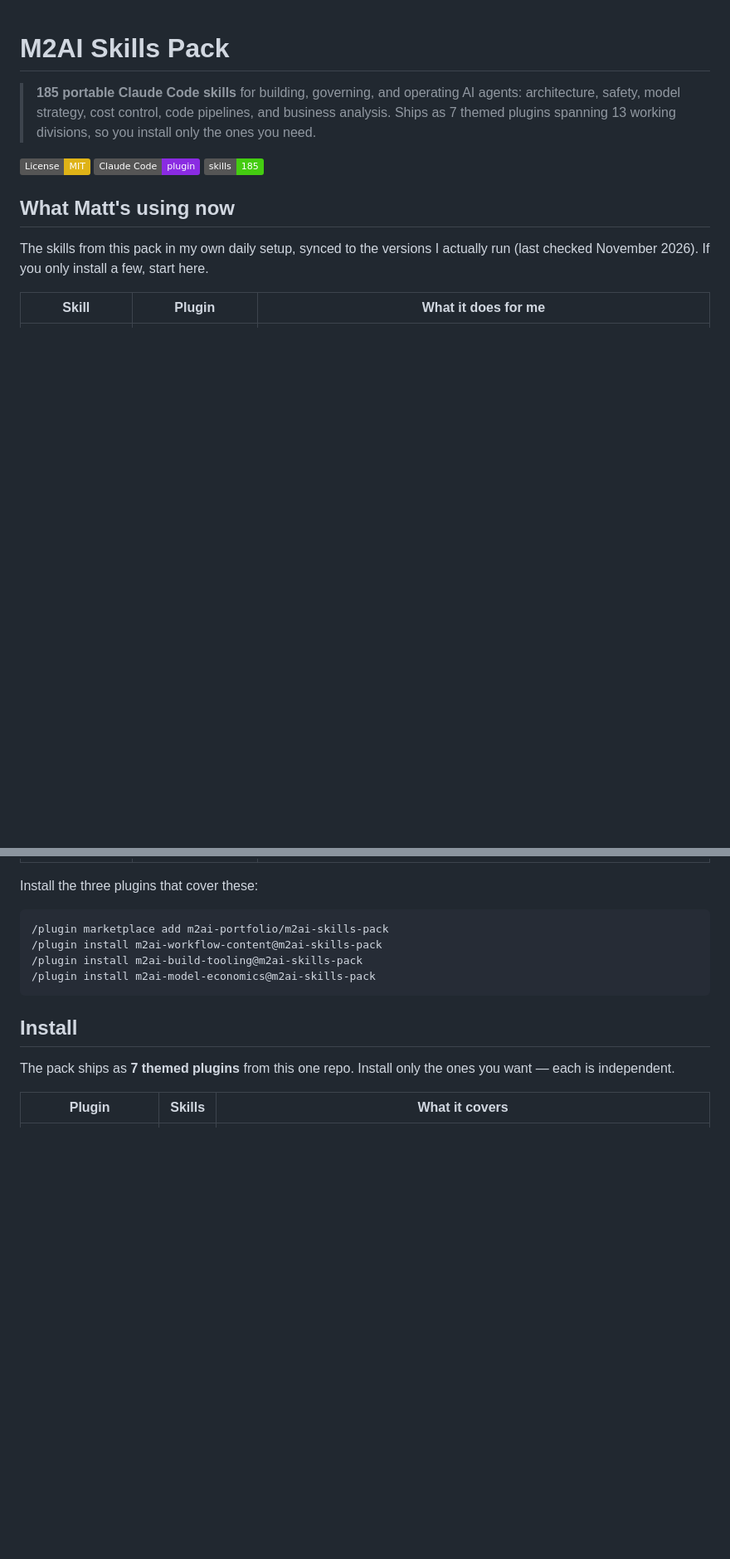
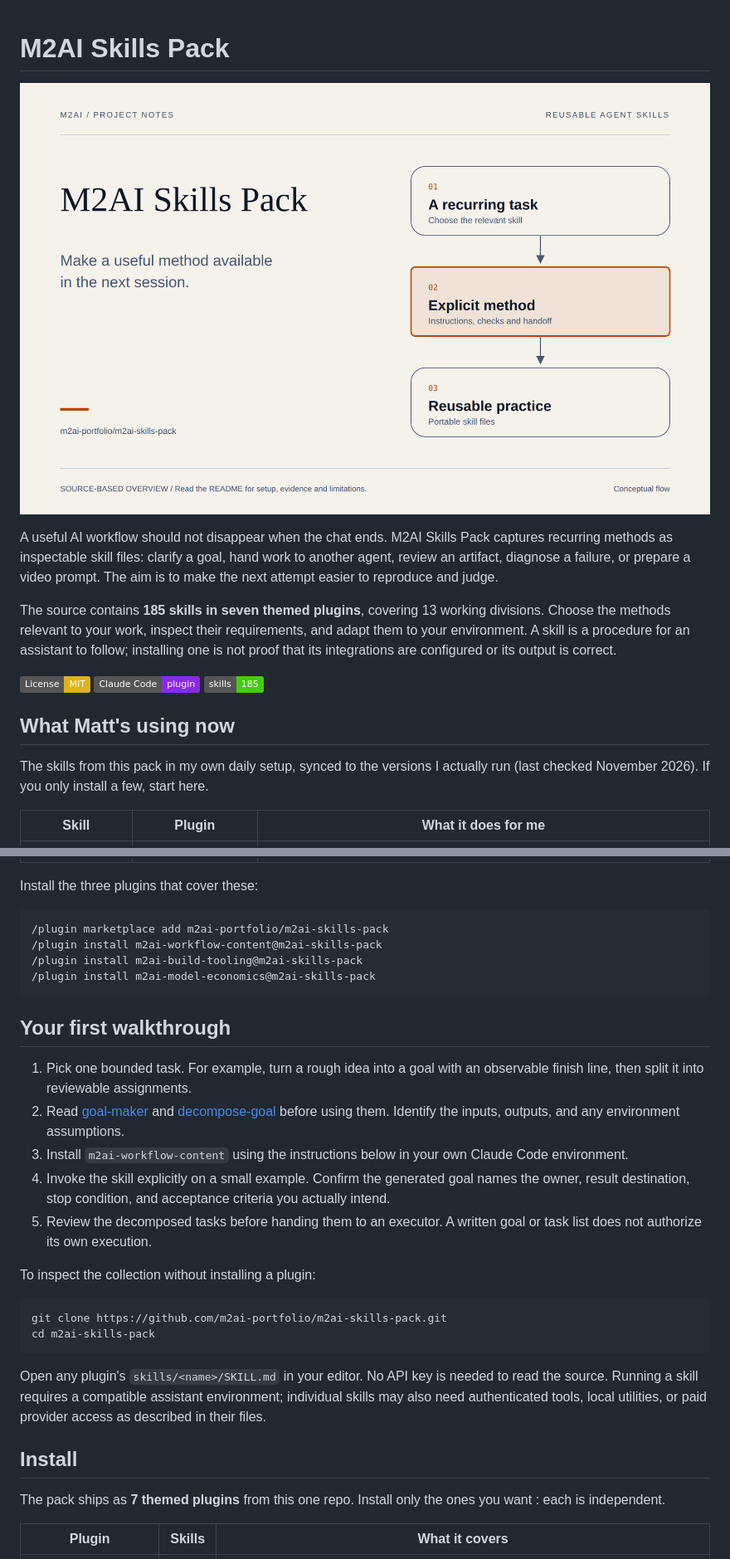
Before and after one commit to m2ai-portfolio/m2ai-skills-pack, a Markdown page: README.md, 2 parts joined by grey strips. Shown at 83% size. GitHub-like rendering; pictures changed too: docs/portfolio-hero.png (added); badges without logos; blank space fills up the shorter version.

Commit message:
docs: clarify m2ai-skills-pack story and setup (#3)

````diff
--- a/README.md
+++ b/README.md
@@ -1,6 +1,10 @@
 # M2AI Skills Pack
 
-> **185 portable Claude Code skills** for building, governing, and operating AI agents: architecture, safety, model strategy, cost control, code pipelines, and business analysis. Ships as 7 themed plugins spanning 13 working divisions, so you install only the ones you need.
+![M2AI Skills Pack, carry a useful method into the next project and session](docs/portfolio-hero.png)
+
+A useful AI workflow should not disappear when the chat ends. M2AI Skills Pack captures recurring methods as inspectable skill files: clarify a goal, hand work to another agent, review an artifact, diagnose a failure, or prepare a video prompt. The aim is to make the next attempt easier to reproduce and judge.
+
+The source contains **185 skills in seven themed plugins**, covering 13 working divisions. Choose the methods relevant to your work, inspect their requirements, and adapt them to your environment. A skill is a procedure for an assistant to follow; installing one is not proof that its integrations are configured or its output is correct.
 
 [![License: MIT](https://img.shields.io/badge/License-MIT-yellow.svg)](LICENSE) [![Claude Code](https://img.shields.io/badge/Claude%20Code-plugin-blueviolet)](#install) [![Skills](https://img.shields.io/badge/skills-185-brightgreen.svg)](#the-catalog)
 
@@ -29,9 +33,26 @@ Install the three plugins that cover these:
 /plugin install m2ai-model-economics@m2ai-skills-pack
 ```
 
+## Your first walkthrough
+
+1. Pick one bounded task. For example, turn a rough idea into a goal with an observable finish line, then split it into reviewable assignments.
+2. Read [goal-maker](m2ai-workflow-content/skills/goal-maker/SKILL.md) and [decompose-goal](m2ai-workflow-content/skills/decompose-goal/SKILL.md) before using them. Identify the inputs, outputs, and any environment assumptions.
+3. Install `m2ai-workflow-content` using the instructions below in your own Claude Code environment.
+4. Invoke the skill explicitly on a small example. Confirm the generated goal names the owner, result destination, stop condition, and acceptance criteria you actually intend.
+5. Review the decomposed tasks before handing them to an executor. A written goal or task list does not authorize its own execution.
+
+To inspect the collection without installing a plugin:
+
+```bash
+git clone https://github.com/m2ai-portfolio/m2ai-skills-pack.git
+cd m2ai-skills-pack
+```
+
+Open any plugin's `skills/<name>/SKILL.md` in your editor. No API key is needed to read the source. Running a skill requires a compatible assistant environment; individual skills may also need authenticated tools, local utilities, or paid provider access as described in their files.
+
 ## Install
 
-The pack ships as **7 themed plugins** from this one repo. Install only the ones you want — each is independent.
+The pack ships as **7 themed plugins** from this one repo. Install only the ones you want : each is independent.
 
 | Plugin | Skills | What it covers |
 |---|---:|---|
````
Also changed, not shown: other parts of README.md (+48 -42 lines), 1 other file.
